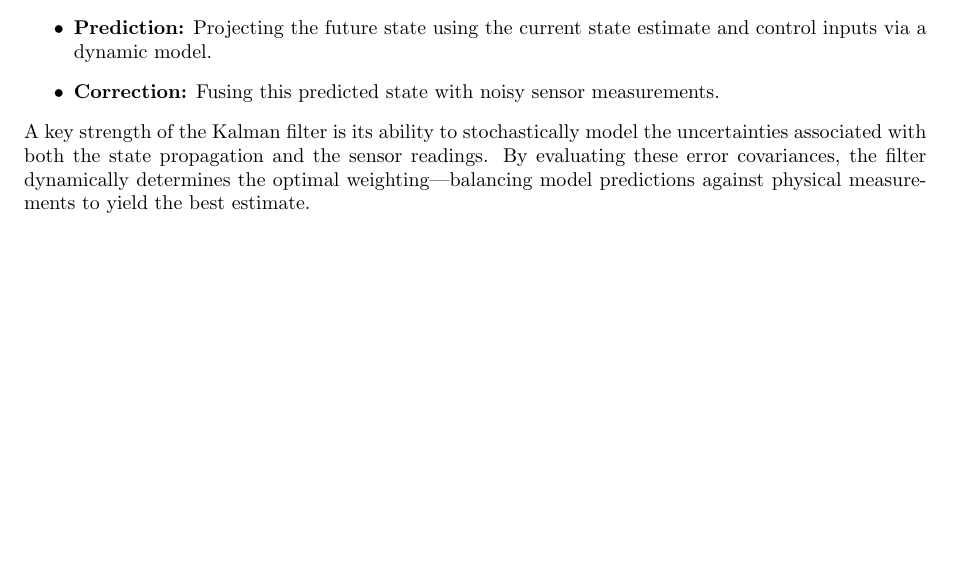
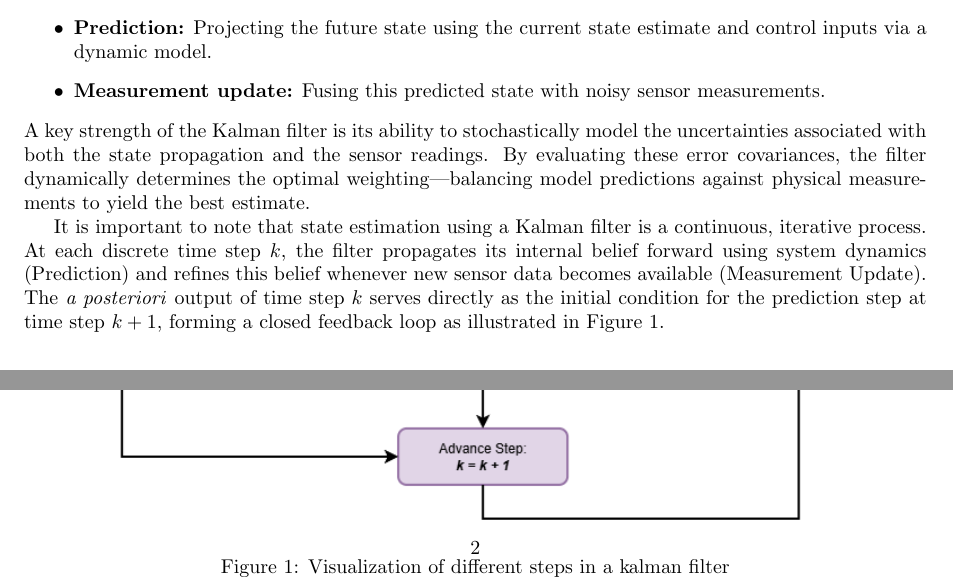
Before and after one commit to koen199/my-drone, a LaTeX document (docs/state_estimator/state_estimator.tex): part of page 1 of 5 before the commit and two parts of pages 1 and 2 of 6 after it, the two joined at a grey line, cut so that both start at the same text, the shorter picture padded with empty space. Compiled offline with pdfLaTeX.

Commit message:
further work

```diff
--- a/docs/state_estimator/state_estimator.tex
+++ b/docs/state_estimator/state_estimator.tex
@@ -2,6 +2,7 @@
 
 \usepackage{amsmath, amssymb, bm}
 \usepackage[a4paper, margin=1in]{geometry}
+\usepackage{graphicx}
 
 \title{State estimator}
 \author{}
@@ -50,9 +51,20 @@
 	The fundamental concept underlying the standard Kalman filter as a state estimator relies on two core steps:
 	\begin{itemize}
 		\item \textbf{Prediction:} Projecting the future state using the current state estimate and control inputs via a dynamic model.
-		\item \textbf{Correction:} Fusing this predicted state with noisy sensor measurements.
+		\item \textbf{Measurement update:} Fusing this predicted state with noisy sensor measurements.
 	\end{itemize}
 	A key strength of the Kalman filter is its ability to stochastically model the uncertainties associated with both the state propagation and the sensor readings. By evaluating these error covariances, the filter dynamically determines the optimal weighting—balancing model predictions against physical measurements to yield the best estimate.
+
+	It is important to note that state estimation using a Kalman filter is a continuous, iterative process. At each discrete time step $k$, the filter propagates its internal belief forward using system dynamics (Prediction) and refines this belief whenever new sensor data becomes available (Measurement Update). The \textit{a posteriori} output of time step $k$ serves directly as the initial condition for the prediction step at time step $k+1$, forming a closed feedback loop as illustrated in Figure~\ref{fig:my_figure}.
+
+	\begin{figure}[htbp]
+		\centering
+		\includegraphics[width=0.8\textwidth]{flowchart.drawio.png}
+		\caption{Visualization of different steps in a kalman filter}
+		\label{fig:my_figure}
+	\end{figure}
+
+
 
 	\subsection{Prediction step}
 	Assuming a discrete-time linear system, the state propagation step predicts the state at time step $k+1$ given the current state ($\mathbf{x_k}$) and some input ($\mathbf{u_k}$) at time step $k$:
```
Also changed, not shown: docs/state_estimator/flowchart.drawio.png (added), 1 other file.
